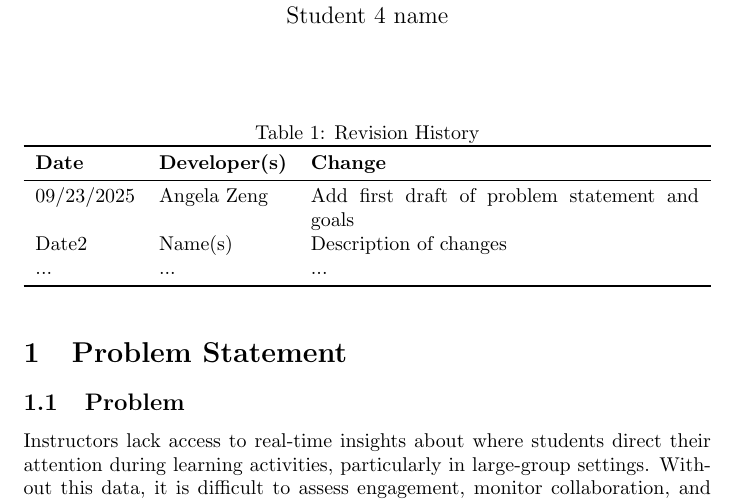
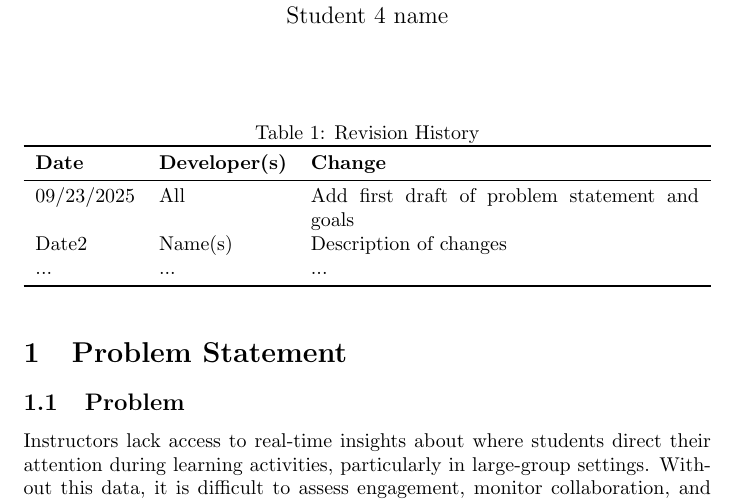
Before and after one commit to mansha71/CapstoneProject, a LaTeX document (docs/ProblemStatementAndGoals/ProblemStatement.tex): part of page 1 of 5, cut so that both start at the same text. Compiled offline with pdfLaTeX.

Commit message:
[#2] Update table

```diff
--- a/docs/ProblemStatementAndGoals/ProblemStatement.tex
+++ b/docs/ProblemStatementAndGoals/ProblemStatement.tex
@@ -22,7 +22,7 @@
 \toprule
 \textbf{Date} & \textbf{Developer(s)} & \textbf{Change}\\
 \midrule
-09/23/2025 & Angela Zeng & Add first draft of problem statement and goals\\
+09/23/2025 & All & Add first draft of problem statement and goals\\
 Date2 & Name(s) & Description of changes\\
 ... & ... & ...\\
 \bottomrule
```
Also changed, not shown: docs/ProblemStatementAndGoals/ProblemStatement.pdf.
